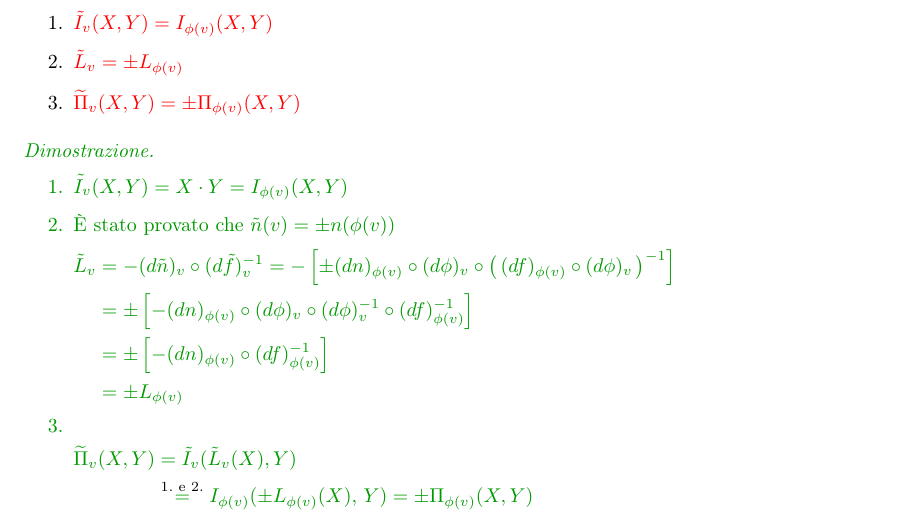
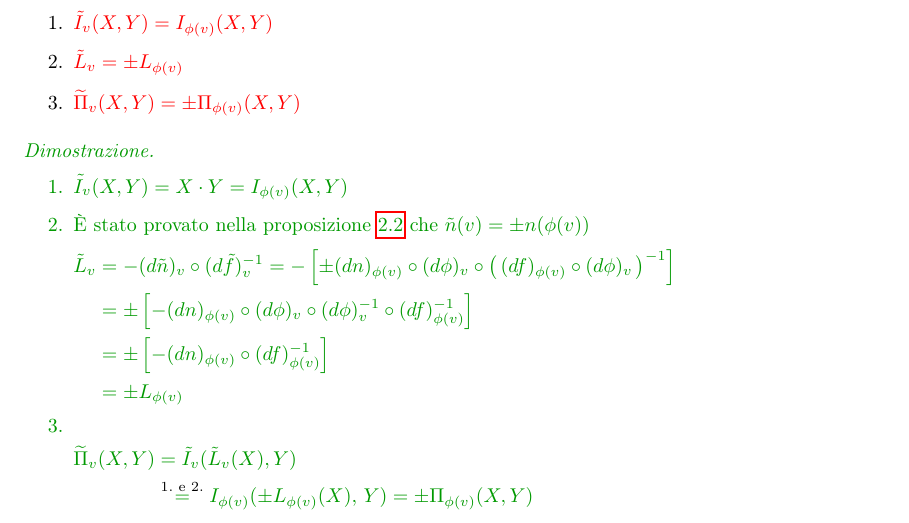
Before and after one commit to Nutontrante/Introduzione-alle-varieta-differenziabili, a LaTeX document (main.tex, which reads Superfici.tex): part of page 94 of 102, cut so that both start at the same text. The pictures show the PDF file main.pdf that the author committed with the source.

Commit message:
Aggiornata la definizione della normale parametrizzata e rimosso uno spazio vuoto in Superfici.tex; aggiornato il file main.pdf

```diff
--- a/Superfici.tex
+++ b/Superfici.tex
@@ -1017,7 +1017,7 @@
 
         \begin{enumerate}
             \item $\tilde{I}_v (X,Y) = X \cdot Y = I_{\phi(v)} (X,Y)$
-            \item È stato provato che $\tilde{n} (v) = \pm n(\phi(v)) $
+            \item È stato provato nella proposizione \ref{prop:parametrizzazioni_equivalenti} che $\tilde{n} (v) = \pm n(\phi(v)) $
 
             $\begin{aligned}
                 \tilde{L}_v &= - (d \tilde{n})_v \circ (d \tilde{f})^{-1}_v
```
Also changed, not shown: main.pdf.
